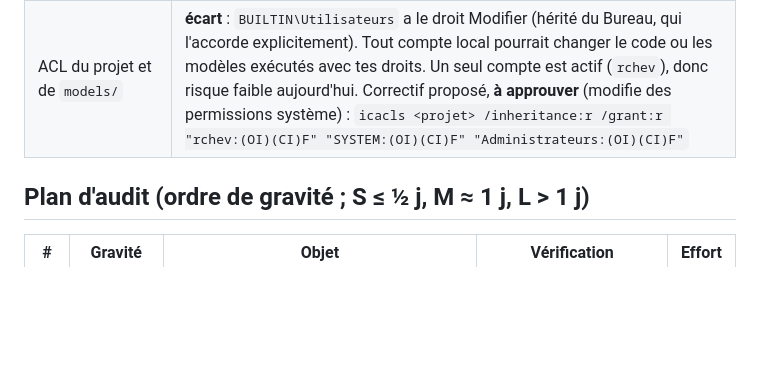
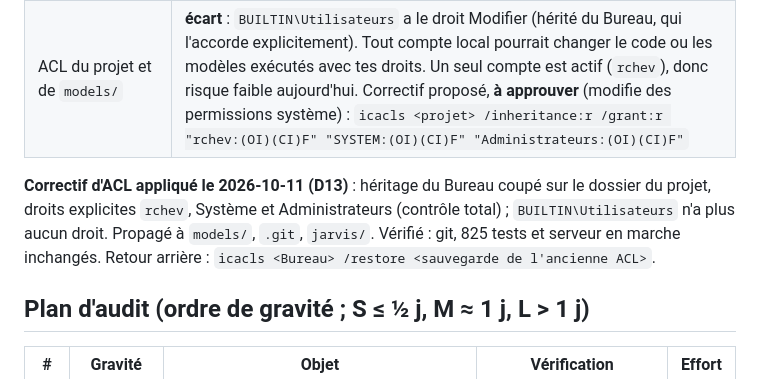
Before and after one commit to RomainChe/myJarvis, a Markdown page: docs/SECURITY_REVIEW_PHASE_5.md, the part around the change. GitHub-like rendering; blank space fills up the shorter version.

Commit message:
Phase 5 étape 19 : ACL du projet resserrée (D13), consignée
Co-Authored-By: Claude Sonnet 5.5 <noreply@anthropic.com>

```diff
--- a/docs/SECURITY_REVIEW_PHASE_5.md
+++ b/docs/SECURITY_REVIEW_PHASE_5.md
@@ -14,6 +14,8 @@ Conditions : arbre de travail trié avant l'étape 1 ; fonctions gelées pendant
 | Ports à l'écoute | `127.0.0.1:8765` (Jarvis) et `127.0.0.1:11434` (Ollama) seulement |
 | ACL de `~/.jarvis` (C1 de la revue étape 6) | Système, Administrateurs et `rchev` seulement : conforme |
 | ACL du projet et de `models/` | **écart** : `BUILTIN\Utilisateurs` a le droit Modifier (hérité du Bureau, qui l'accorde explicitement). Tout compte local pourrait changer le code ou les modèles exécutés avec tes droits. Un seul compte est actif (`rchev`), donc risque faible aujourd'hui. Correctif proposé, **à approuver** (modifie des permissions système) : `icacls <projet> /inheritance:r /grant:r "rchev:(OI)(CI)F" "SYSTEM:(OI)(CI)F" "Administrateurs:(OI)(CI)F"` |
+
+**Correctif d'ACL appliqué le 2026-10-11 (D13)** : héritage du Bureau coupé sur le dossier du projet, droits explicites `rchev`, Système et Administrateurs (contrôle total) ; `BUILTIN\Utilisateurs` n'a plus aucun droit. Propagé à `models/`, `.git`, `jarvis/`. Vérifié : git, 825 tests et serveur en marche inchangés. Retour arrière : `icacls <Bureau> /restore <sauvegarde de l'ancienne ACL>`.
 
 ## Plan d'audit (ordre de gravité ; S ≤ ½ j, M ≈ 1 j, L > 1 j)
 
```
Also changed, not shown: docs/ROADMAP.md (+1 -1 lines).
